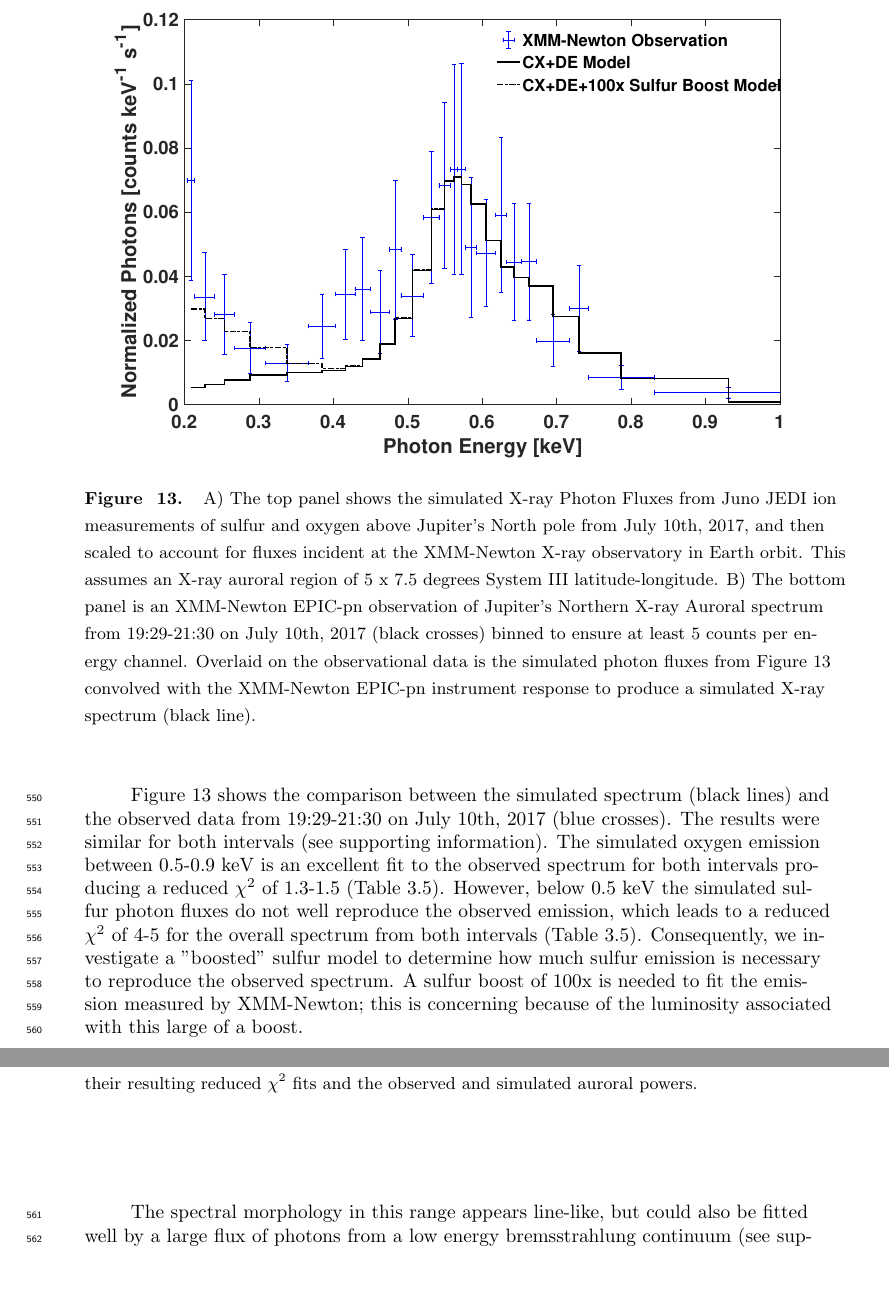
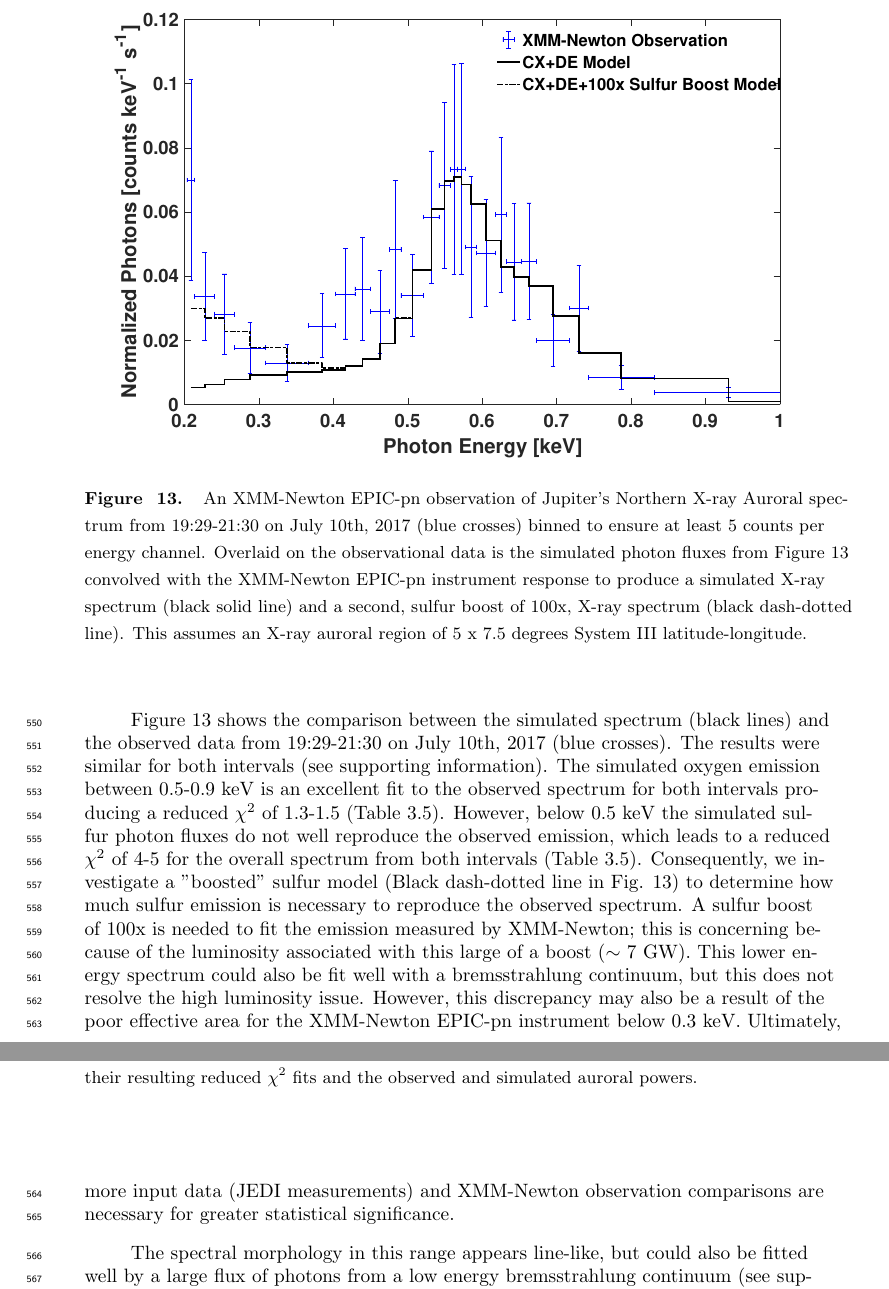
Before and after one commit to sjhouston23/JovianPaperII, a LaTeX document (Oxygen_sulfur_precip_draft-v1.tex): two parts of pages 22 and 23 of 48, joined at a grey line, cut so that both start at the same text. Compiled offline with pdfLaTeX.

Commit message:
Updates from Overleaf

```diff
--- a/Oxygen_sulfur_precip_draft-v1.tex
+++ b/Oxygen_sulfur_precip_draft-v1.tex
@@ -642,7 +642,7 @@ Finally, we compared the simulated and observed spectra by calculating the reduc
     \centering
     % \includegraphics[width=\textwidth]{Figures/XraySpectrum.png}
     \includegraphics[width=\textwidth]{Figures/XMMNewtonComparison.eps}
-    \caption{A) The top panel shows the simulated X-ray Photon Fluxes from Juno JEDI ion measurements of sulfur and oxygen above Jupiter’s North pole from July 10th, 2017, and then scaled to account for fluxes incident at the XMM-Newton X-ray observatory in Earth orbit. This assumes an X-ray auroral region of 5 x 7.5 degrees System III latitude-longitude. B) The bottom panel is an XMM-Newton EPIC-pn observation of Jupiter’s Northern X-ray Auroral spectrum from 19:29-21:30 on July 10th, 2017 (black crosses) binned to ensure at least 5 counts per energy channel. Overlaid on the observational data is the simulated photon fluxes from Figure \ref{fig:XraySpectrumXMM} convolved with the XMM-Newton EPIC-pn instrument response to produce a simulated X-ray spectrum (black line).}
+    \caption{An XMM-Newton EPIC-pn observation of Jupiter’s Northern X-ray Auroral spectrum from 19:29-21:30 on July 10th, 2017 (blue crosses) binned to ensure at least 5 counts per energy channel. Overlaid on the observational data is the simulated photon fluxes from Figure \ref{fig:XraySpectrumXMM} convolved with the XMM-Newton EPIC-pn instrument response to produce a simulated X-ray spectrum (black solid line) and a second, sulfur boost of 100x, X-ray spectrum (black dash-dotted line). This assumes an X-ray auroral region of 5 x 7.5 degrees System III latitude-longitude.}
     \label{fig:XraySpectrumXMM}
 \end{figure}
 
@@ -650,8 +650,11 @@ Figure \ref{fig:XraySpectrumXMM} shows the comparison between the simulated spec
 The results were similar for both intervals (see supporting information).
 The simulated oxygen emission between 0.5-0.9 keV is an excellent fit to the observed spectrum for both intervals producing a reduced $\chi^2$ of 1.3-1.5 (Table \ref{tab:XMMComparison}).
 However, below 0.5 keV the simulated sulfur photon fluxes do not well reproduce the observed emission, which leads to a reduced $\chi^2$ of 4-5 for the overall spectrum from both intervals (Table \ref{tab:XMMComparison}).
-Consequently, we investigate a "boosted" sulfur model to determine how much sulfur emission is necessary to reproduce the observed spectrum.
-A sulfur boost of 100x is needed to fit the emission measured by XMM-Newton; this is concerning because of the luminosity associated with this large of a boost.
+Consequently, we investigate a "boosted" sulfur model (Black dash-dotted line in Fig. \ref{fig:XraySpectrumXMM}) to determine how much sulfur emission is necessary to reproduce the observed spectrum.
+A sulfur boost of 100x is needed to fit the emission measured by XMM-Newton; this is concerning because of the luminosity associated with this large of a boost ($\sim$ 7 GW).
+This lower energy spectrum could also be fit well with a bremsstrahlung continuum, but this does not resolve the high luminosity issue.
+However, this discrepancy may also be a result of the poor effective area for the XMM-Newton EPIC-pn instrument below 0.3 keV.
+Ultimately, more input data (JEDI measurements) and XMM-Newton observation comparisons are necessary for greater statistical significance.
 
 \begin{table}
     \centering
```
